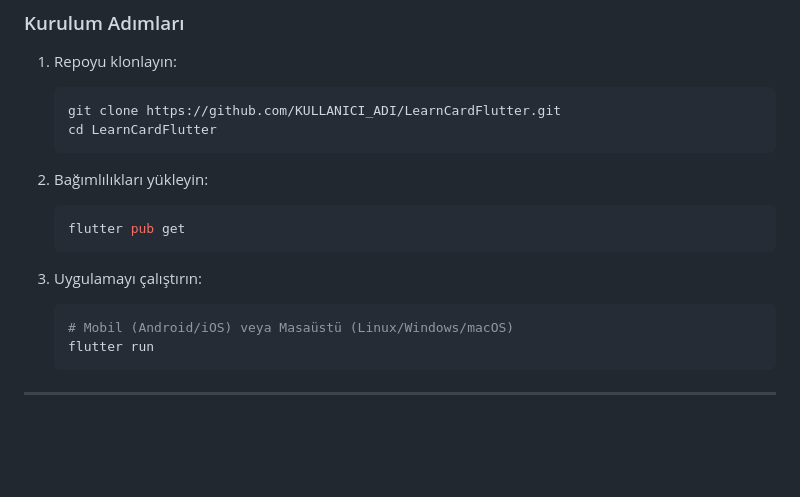
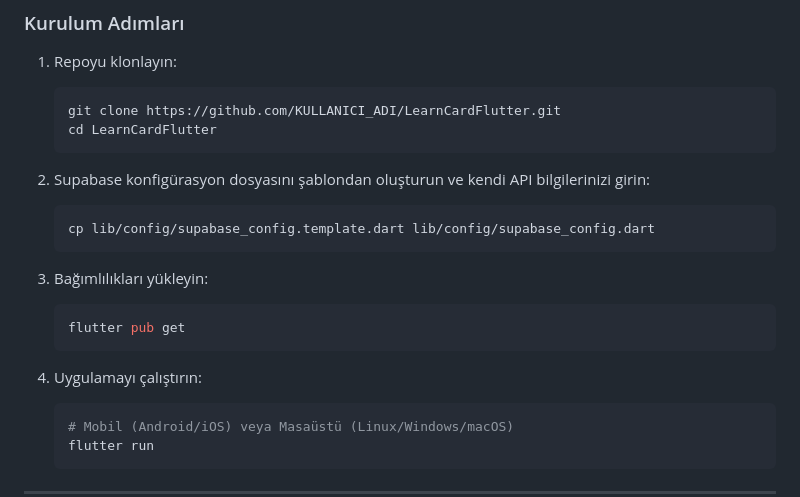
Before and after one commit to EminAkkaya/LearnCardFlutter, a Markdown page: README.md, the part around the change. Rendered like a GitHub page; blank space fills up the shorter version.

Commit message:
Docs: Update README with Supabase config setup instructions

````diff
--- a/README.md
+++ b/README.md
@@ -66,12 +66,17 @@
    cd LearnCardFlutter
    ```
 
-2. Bağımlılıkları yükleyin:
+2. Supabase konfigürasyon dosyasını şablondan oluşturun ve kendi API bilgilerinizi girin:
+   ```bash
+   cp lib/config/supabase_config.template.dart lib/config/supabase_config.dart
+   ```
+
+3. Bağımlılıkları yükleyin:
    ```bash
    flutter pub get
    ```
 
-3. Uygulamayı çalıştırın:
+4. Uygulamayı çalıştırın:
    ```bash
    # Mobil (Android/iOS) veya Masaüstü (Linux/Windows/macOS)
    flutter run
````
